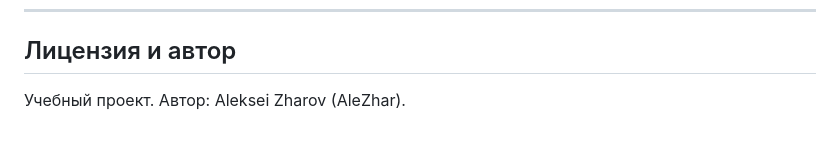
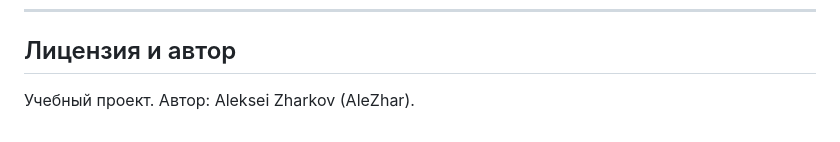
Before and after one commit to AleZhar79/M3AleZharShop, a Markdown page: README.md, the part around the change. Rendered like a GitHub page.

```diff
--- a/README.md
+++ b/README.md
@@ -161,4 +161,4 @@ python manage.py runserver
 
 ## Лицензия и автор
 
-Учебный проект. Автор: Aleksei Zharov (AleZhar).
+Учебный проект. Автор: Aleksei Zharkov (AleZhar).
```
